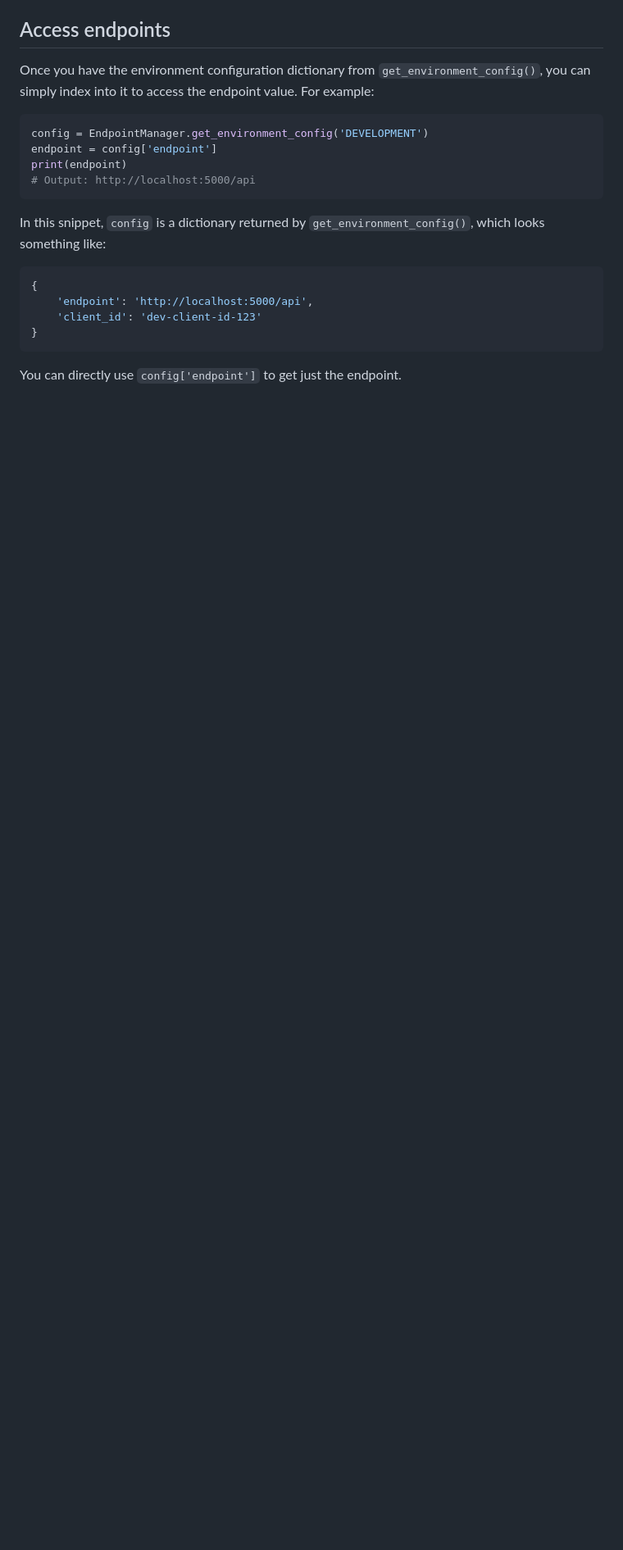
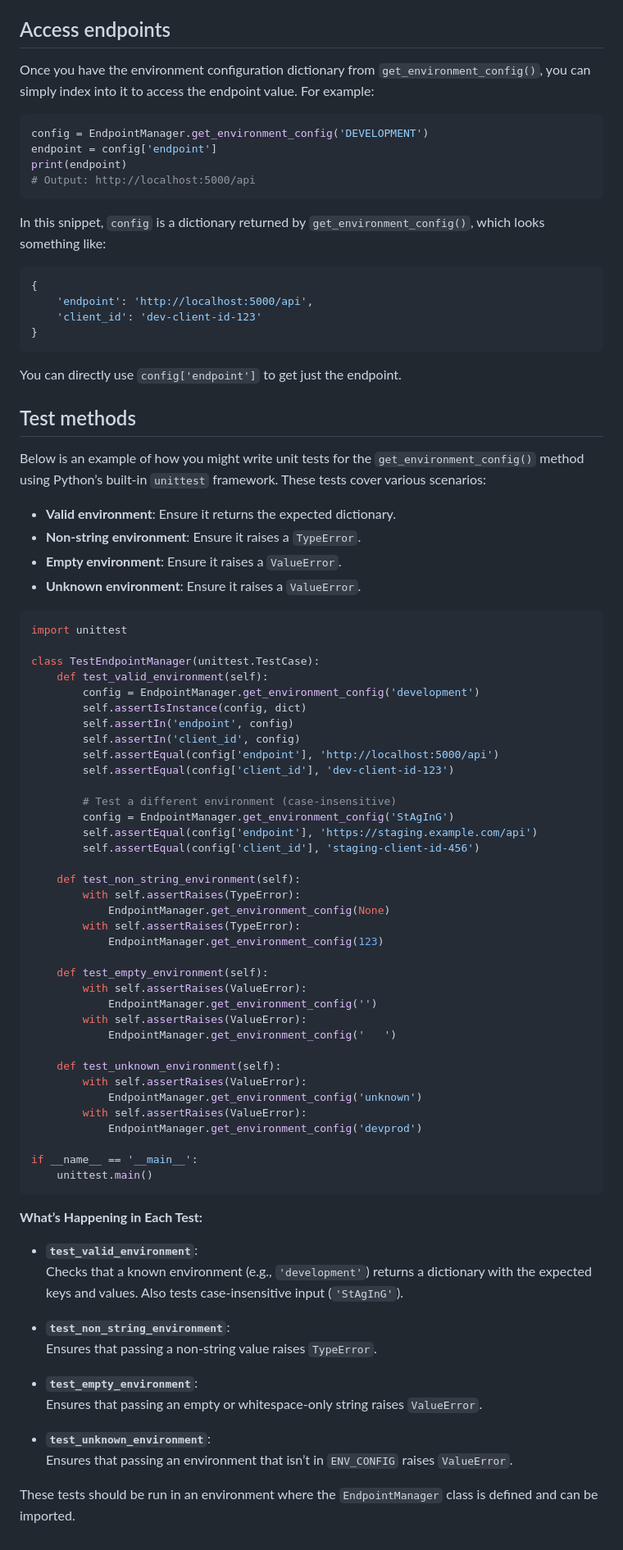
Before and after one commit to laksun/devops-yla, a Markdown page: howtoguides/python_class_method.md, the part around the change. Shown: that part at 82% size. Drawn GitHub-style; blank space fills up the shorter version.

````diff
--- a/howtoguides/python_class_method.md
+++ b/howtoguides/python_class_method.md
@@ -146,3 +146,67 @@ In this snippet, `config` is a dictionary returned by `get_environment_config()`
 ```
 
 You can directly use `config['endpoint']` to get just the endpoint.
+
+## Test methods
+
+Below is an example of how you might write unit tests for the `get_environment_config()` method using Python’s built-in `unittest` framework. These tests cover various scenarios:
+
+- **Valid environment**: Ensure it returns the expected dictionary.
+- **Non-string environment**: Ensure it raises a `TypeError`.
+- **Empty environment**: Ensure it raises a `ValueError`.
+- **Unknown environment**: Ensure it raises a `ValueError`.
+
+```python
+import unittest
+
+class TestEndpointManager(unittest.TestCase):
+    def test_valid_environment(self):
+        config = EndpointManager.get_environment_config('development')
+        self.assertIsInstance(config, dict)
+        self.assertIn('endpoint', config)
+        self.assertIn('client_id', config)
+        self.assertEqual(config['endpoint'], 'http://localhost:5000/api')
+        self.assertEqual(config['client_id'], 'dev-client-id-123')
+
+        # Test a different environment (case-insensitive)
+        config = EndpointManager.get_environment_config('StAgInG')
+        self.assertEqual(config['endpoint'], 'https://staging.example.com/api')
+        self.assertEqual(config['client_id'], 'staging-client-id-456')
+
+    def test_non_string_environment(self):
+        with self.assertRaises(TypeError):
+            EndpointManager.get_environment_config(None)
+        with self.assertRaises(TypeError):
+            EndpointManager.get_environment_config(123)
+
+    def test_empty_environment(self):
+        with self.assertRaises(ValueError):
+            EndpointManager.get_environment_config('')
+        with self.assertRaises(ValueError):
+            EndpointManager.get_environment_config('   ')
+
+    def test_unknown_environment(self):
+        with self.assertRaises(ValueError):
+            EndpointManager.get_environment_config('unknown')
+        with self.assertRaises(ValueError):
+            EndpointManager.get_environment_config('devprod')
+
+if __name__ == '__main__':
+    unittest.main()
+```
+
+**What’s Happening in Each Test:**
+
+- **`test_valid_environment`**:
+  Checks that a known environment (e.g., `'development'`) returns a dictionary with the expected keys and values. Also tests case-insensitive input (`'StAgInG'`).
+
+- **`test_non_string_environment`**:
+  Ensures that passing a non-string value raises `TypeError`.
+
+- **`test_empty_environment`**:
+  Ensures that passing an empty or whitespace-only string raises `ValueError`.
+
+- **`test_unknown_environment`**:
+  Ensures that passing an environment that isn’t in `ENV_CONFIG` raises `ValueError`.
+
+These tests should be run in an environment where the `EndpointManager` class is defined and can be imported.
````
